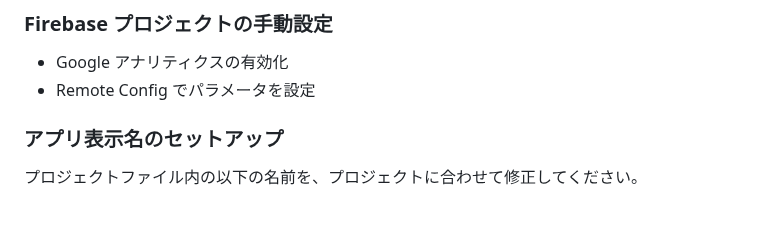
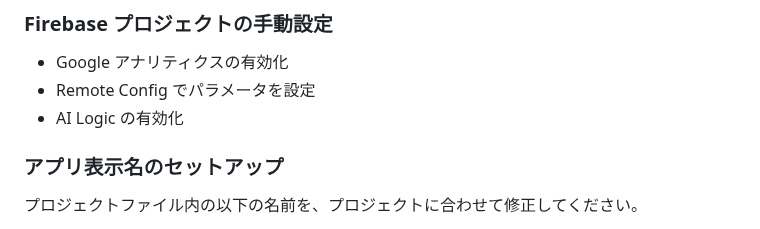
Before and after one commit to shotaIDE/talk-to-cavivara, a Markdown page: CONTRIBUTING.md, the part around the change. Drawn GitHub-style.

```diff
--- a/CONTRIBUTING.md
+++ b/CONTRIBUTING.md
@@ -219,6 +219,7 @@ GitHub Actions CI のワークフローを元に、GitHub Actions の Secrets
 
 - Google アナリティクスの有効化
 - Remote Config でパラメータを設定
+- AI Logic の有効化
 
 ### アプリ表示名のセットアップ
 
```
